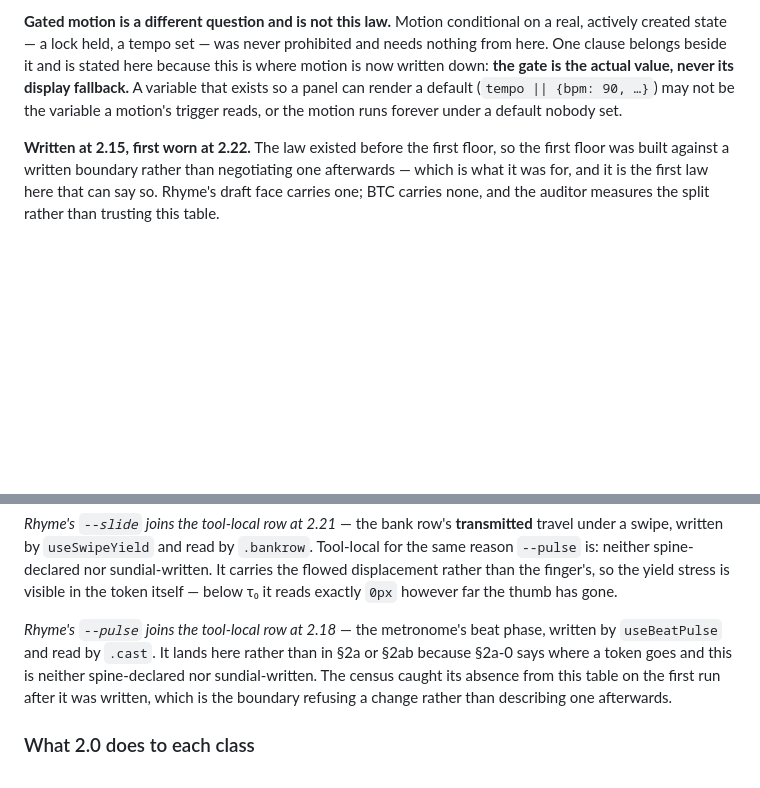
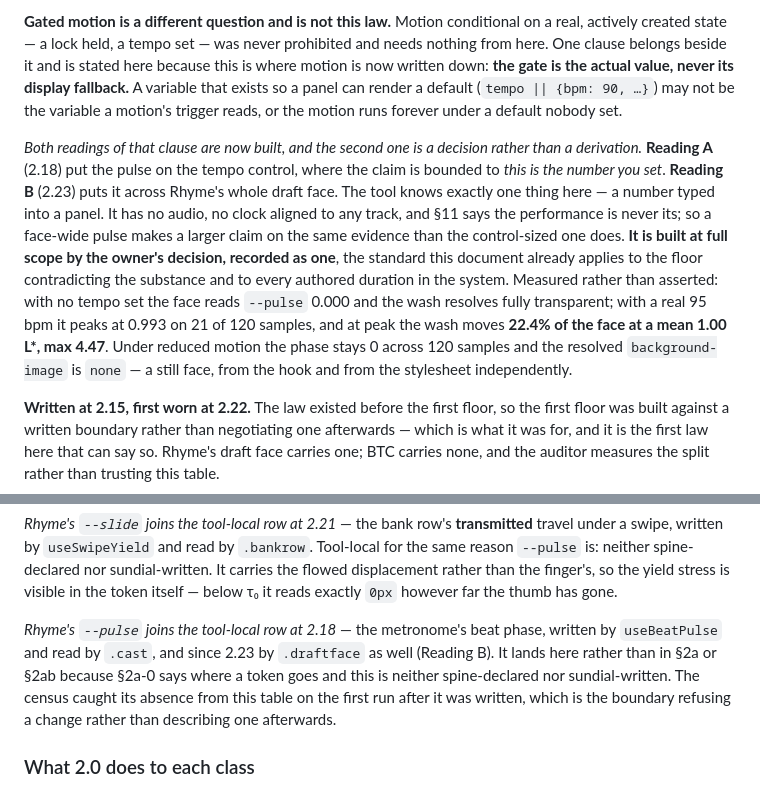
Before and after one commit to GhostArchitecture/Btc-terminal, a Markdown page: occvm/SPINE.md, 2 parts joined by grey strips. Rendered like a GitHub page; blank space fills up the shorter version.

```diff
--- a/occvm/SPINE.md
+++ b/occvm/SPINE.md
@@ -935,6 +935,19 @@ actual value, never its display fallback.** A variable that exists so a panel ca
 (`tempo || {bpm: 90, …}`) may not be the variable a motion's trigger reads, or the motion runs forever
 under a default nobody set.
 
+*Both readings of that clause are now built, and the second one is a decision rather than a derivation.*
+**Reading A** (2.18) put the pulse on the tempo control, where the claim is bounded to *this is the
+number you set*. **Reading B** (2.23) puts it across Rhyme's whole draft face. The tool knows exactly one
+thing here — a number typed into a panel. It has no audio, no clock aligned to any track, and §11 says
+the performance is never its; so a face-wide pulse makes a larger claim on the same evidence than the
+control-sized one does. **It is built at full scope by the owner's decision, recorded as one**, the
+standard this document already applies to the floor contradicting the substance and to every authored
+duration in the system. Measured rather than asserted: with no tempo set the face reads `--pulse` 0.000
+and the wash resolves fully transparent; with a real 95 bpm it peaks at 0.993 on 21 of 120 samples, and
+at peak the wash moves **22.4% of the face at a mean 1.00 L\*, max 4.47**. Under reduced motion the phase
+stays 0 across 120 samples and the resolved `background-image` is `none` — a still face, from the hook
+and from the stylesheet independently.
+
 **Written at 2.15, first worn at 2.22.** The law existed before the first floor, so the first floor was
 built against a written boundary rather than negotiating one afterwards — which is what it was for, and
 it is the first law here that can say so. Rhyme's draft face carries one; BTC carries none, and the
@@ -1200,7 +1213,7 @@ so the yield stress is visible in the token itself — below τ₀ it reads exac
 thumb has gone.
 
 *Rhyme's `--pulse` joins the tool-local row at 2.18* — the metronome's beat phase, written by
-`useBeatPulse` and read by `.cast`. It lands here rather than in §2a or §2ab because §2a-0 says where a
+`useBeatPulse` and read by `.cast`, and since 2.23 by `.draftface` as well (Reading B). It lands here rather than in §2a or §2ab because §2a-0 says where a
 token goes and this is neither spine-declared nor sundial-written. The census caught its absence from this
 table on the first run after it was written, which is the boundary refusing a change rather than
 describing one afterwards.
```
Also changed, not shown: CLAUDE.md (+34 -2 lines).
